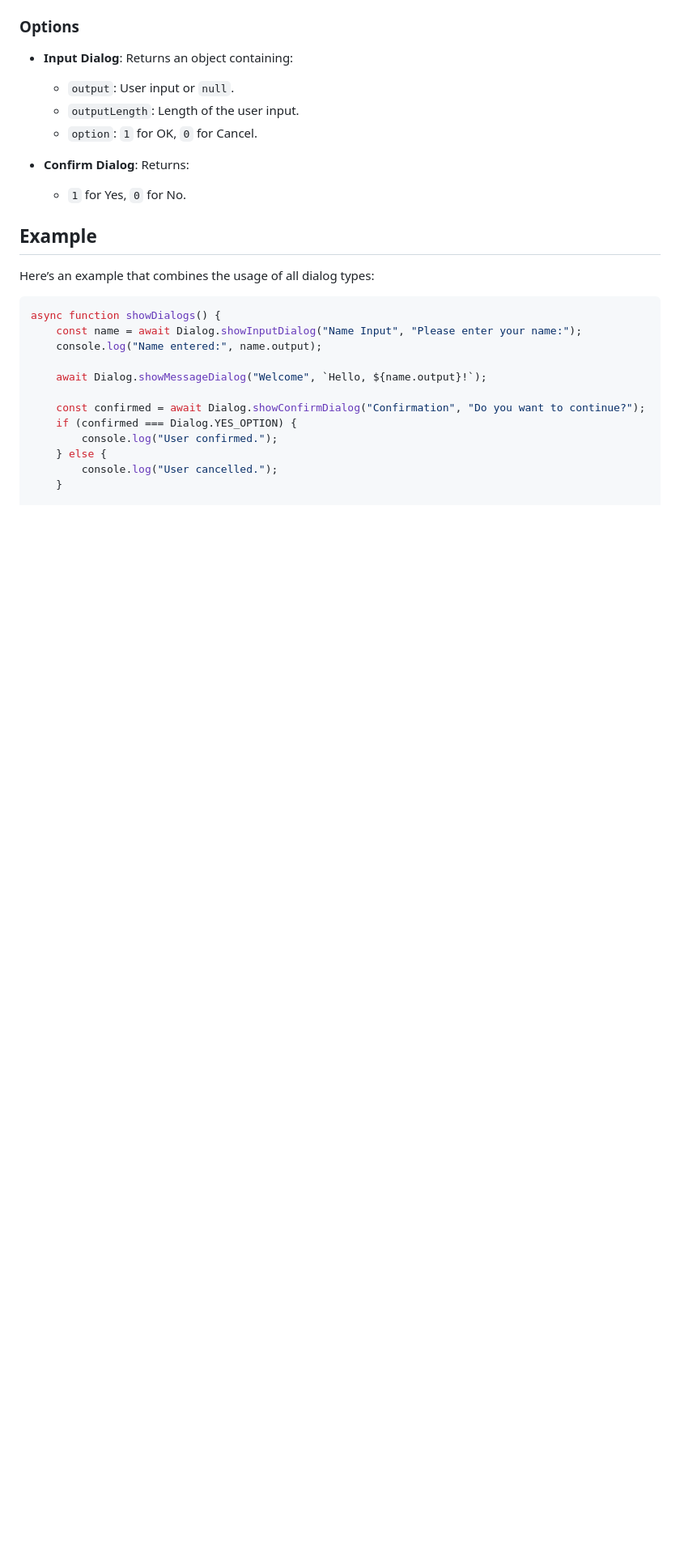
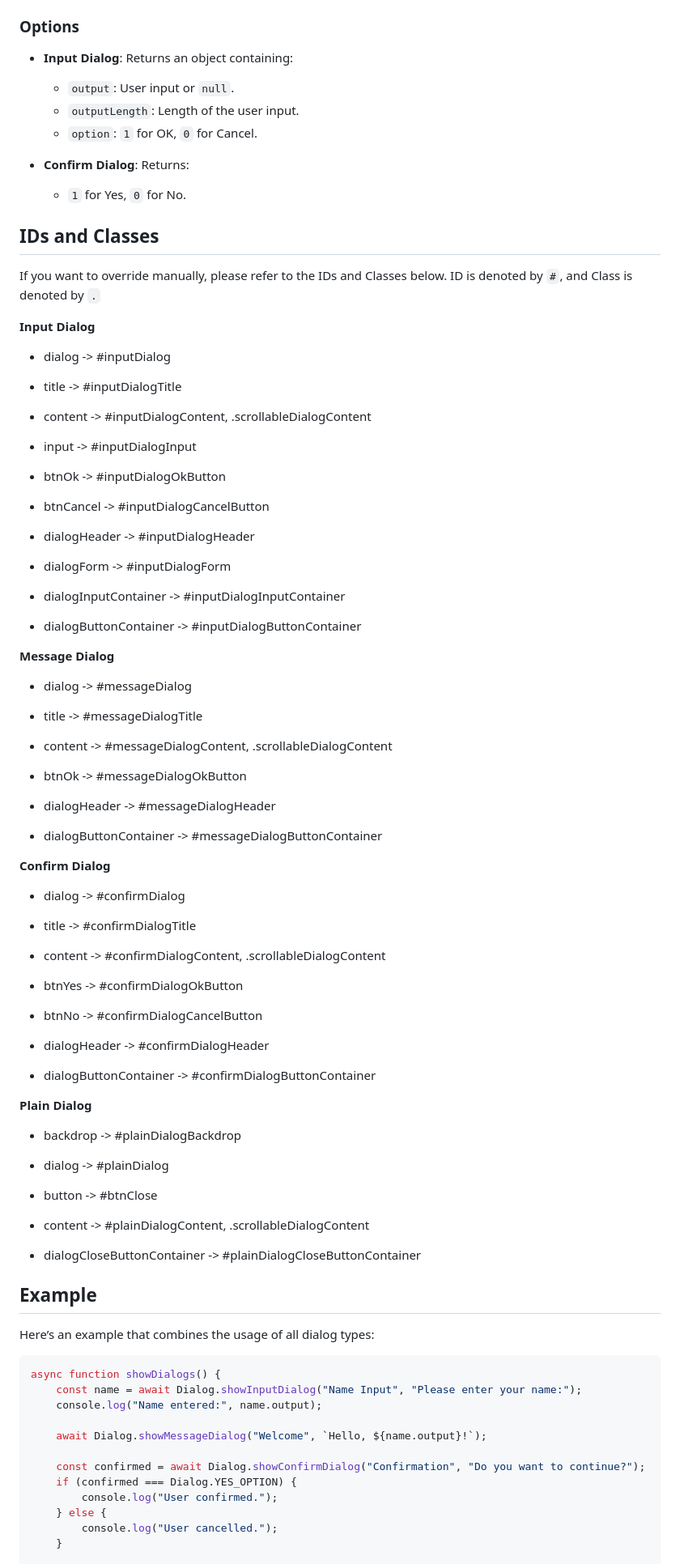
Before and after one commit to Akamine20496/jsdialog, a Markdown page: README.md, the part around one of its changes. Shown at 81% size. Drawn GitHub-style; blank space fills up the shorter version.

Commit message:
MD file is updated.

```diff
--- a/README.md
+++ b/README.md
@@ -91,6 +91,50 @@ await Dialog.showPlainDialog('This is a plain dialog', {
 - **Confirm Dialog**: Returns:
   - `1` for Yes, `0` for No.
 
+## IDs and Classes
+
+If you want to override manually, please refer to the IDs and Classes below. ID is denoted by `#`, and Class is denoted by `.`
+
+**Input Dialog**
+- dialog                -> #inputDialog
+- title                 -> #inputDialogTitle
+- content               -> #inputDialogContent, .scrollableDialogContent
+- input                 -> #inputDialogInput
+- btnOk                 -> #inputDialogOkButton
+- btnCancel             -> #inputDialogCancelButton
+
+- dialogHeader          -> #inputDialogHeader
+- dialogForm            -> #inputDialogForm
+- dialogInputContainer  -> #inputDialogInputContainer
+- dialogButtonContainer -> #inputDialogButtonContainer
+
+**Message Dialog**
+- dialog                -> #messageDialog
+- title                 -> #messageDialogTitle
+- content               -> #messageDialogContent, .scrollableDialogContent
+- btnOk                 -> #messageDialogOkButton
+
+- dialogHeader          -> #messageDialogHeader
+- dialogButtonContainer -> #messageDialogButtonContainer
+
+**Confirm Dialog**
+- dialog                -> #confirmDialog
+- title                 -> #confirmDialogTitle
+- content               -> #confirmDialogContent, .scrollableDialogContent
+- btnYes                -> #confirmDialogOkButton
+- btnNo                 -> #confirmDialogCancelButton
+
+- dialogHeader          -> #confirmDialogHeader
+- dialogButtonContainer -> #confirmDialogButtonContainer
+
+**Plain Dialog**
+- backdrop                      -> #plainDialogBackdrop
+- dialog                        -> #plainDialog
+- button                        -> #btnClose
+- content                       -> #plainDialogContent, .scrollableDialogContent
+
+- dialogCloseButtonContainer    -> #plainDialogCloseButtonContainer
+
 ## Example
 
 Here’s an example that combines the usage of all dialog types:
```
Also changed, not shown: other parts of README.md (+4 -4 lines).
